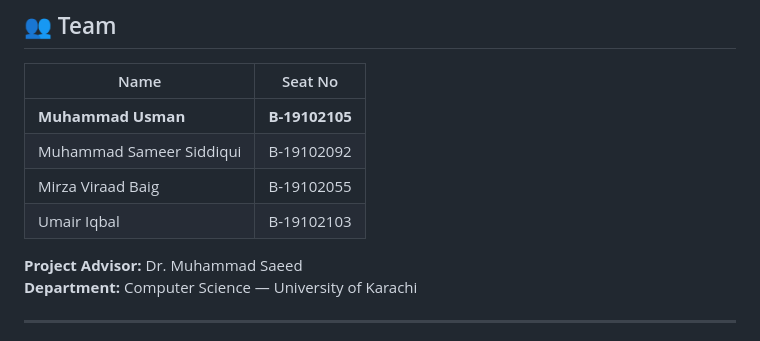
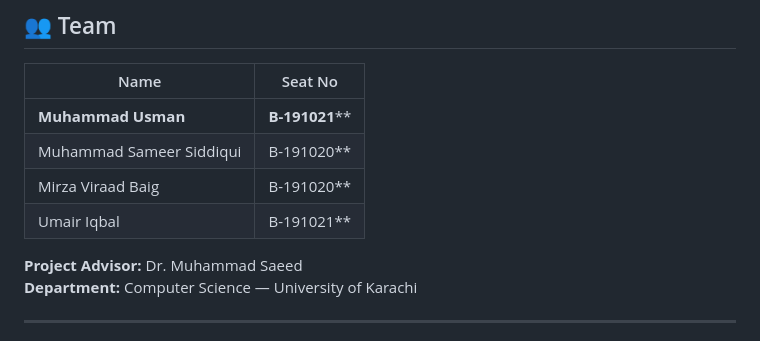
Before and after one commit to UsmanAdil18/Drive-AI-Predicting-Car-Prices-Using-Machine-Learning, a Markdown page: README.md, the part around the change. Rendered like a GitHub page.

```diff
--- a/README.md
+++ b/README.md
@@ -264,10 +264,10 @@ The **Report** section features a 5-tab Power BI dashboard embedded in the web a
 
 | Name | Seat No |
 |---|---|
-| **Muhammad Usman** | **B-19102105** |
-| Muhammad Sameer Siddiqui | B-19102092 |
-| Mirza Viraad Baig | B-19102055 |
-| Umair Iqbal | B-19102103 |
+| **Muhammad Usman** | **B-191021**** |
+| Muhammad Sameer Siddiqui | B-191020** |
+| Mirza Viraad Baig | B-191020** |
+| Umair Iqbal | B-191021** |
 
 
 **Project Advisor:** Dr. Muhammad Saeed
```
